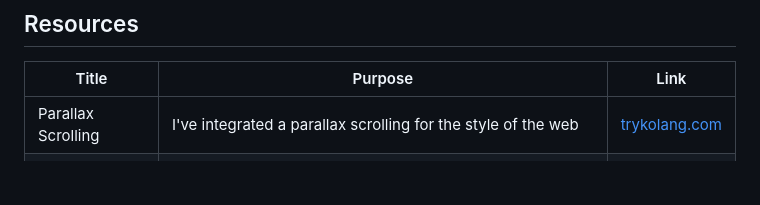
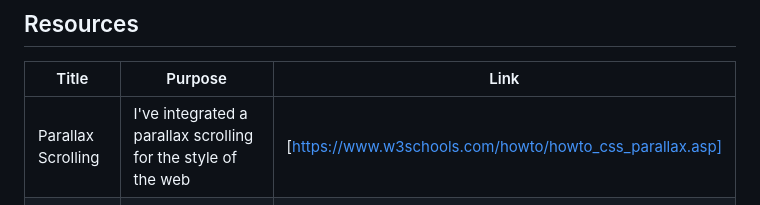
Before and after one commit to Ceji-B/WD-Seatwork-2, a Markdown page: readme.md, the part around the change. GitHub-like rendering; blank space fills up the shorter version.

Commit message:
Fixed the table readme.md

```diff
--- a/readme.md
+++ b/readme.md
@@ -121,5 +121,5 @@ WD-ProjectName
 <!-- TODO: Add References -->
 | Title | Purpose | Link |
 |-|-|-|
-| Parallax Scrolling | I've integrated a parallax scrolling for the style of the web | [trykolang.com](https://www.w3schools.com/howto/howto_css_parallax.asp) |
+| Parallax Scrolling | I've integrated a parallax scrolling for the style of the web | [https://www.w3schools.com/howto/howto_css_parallax.asp] |
 | Sample Title | Sample purpose would be here like this and this is the example of what it is. | trykolang.com |
```
